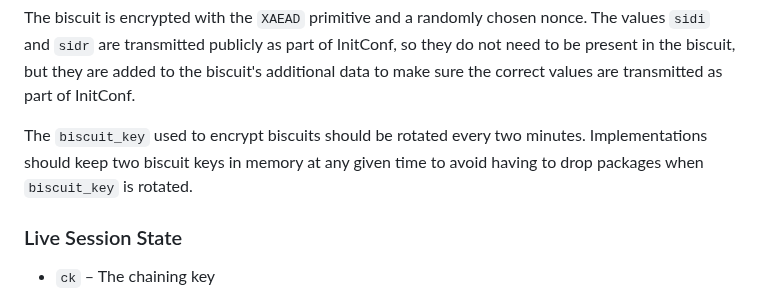
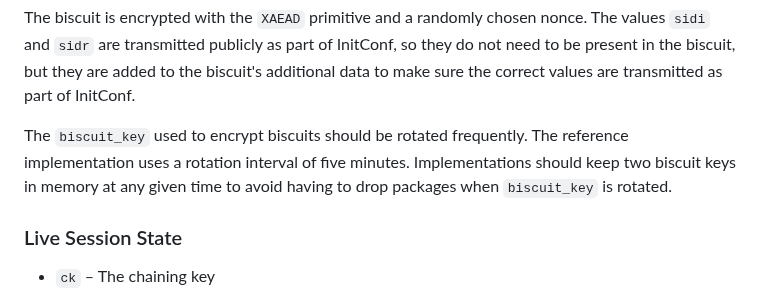
Before and after one commit to rosenpass/rosenpass, a Markdown page: papers/whitepaper.md, the part around the change. GitHub-like rendering.

Commit message:
feat(whitepaper): Biscuit rotation interval is not mandatory and every five min

```diff
--- a/papers/whitepaper.md
+++ b/papers/whitepaper.md
@@ -276,7 +276,7 @@ The responder stores no state. While the responder has access to all of the abov
 
 The biscuit is encrypted with the `XAEAD` primitive and a randomly chosen nonce. The values `sidi` and `sidr` are transmitted publicly as part of InitConf, so they do not need to be present in the biscuit, but they are added to the biscuit's additional data to make sure the correct values are transmitted as part of InitConf.
 
-The `biscuit_key` used to encrypt biscuits should be rotated every two minutes. Implementations should keep two biscuit keys in memory at any given time to avoid having to drop packages when `biscuit_key` is rotated.
+The `biscuit_key` used to encrypt biscuits should be rotated frequently. The reference implementation uses a rotation interval of five minutes. Implementations should keep two biscuit keys in memory at any given time to avoid having to drop packages when `biscuit_key` is rotated.
 
 ### Live Session State
 
```
